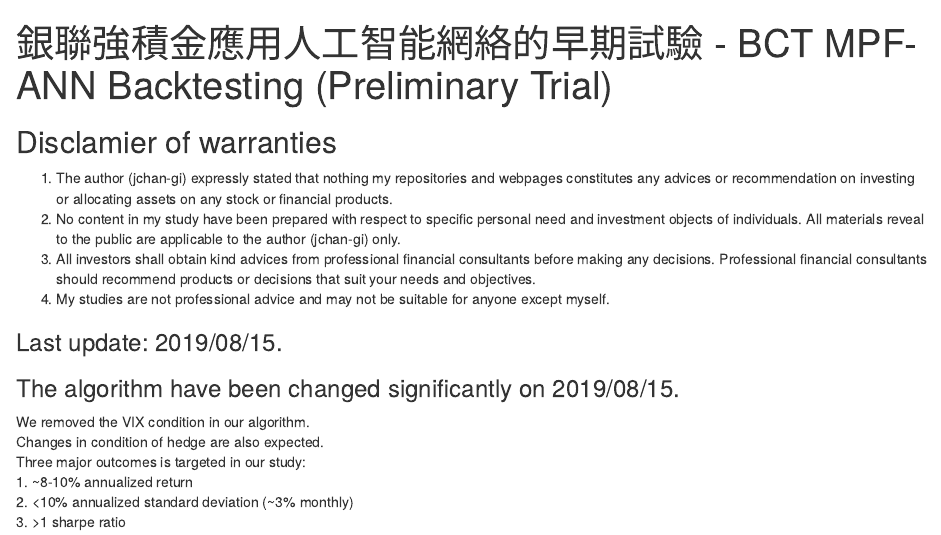
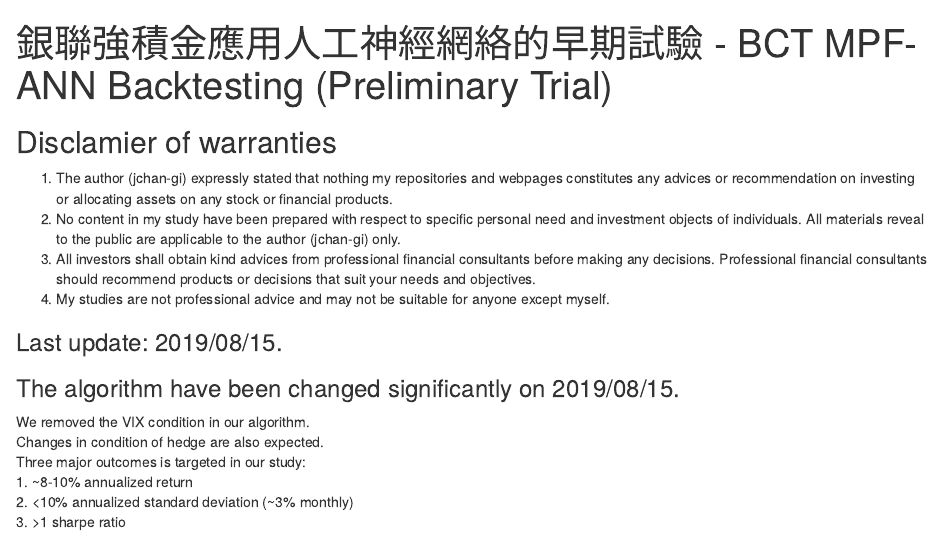
Before and after one commit to DuanZzz/MPF-ANN, an R Markdown document (MPF_BCT_LSTM_v6.Rmd): the page in a window 1100 px wide, from its top. Rendered offline with R 4.5, knitr and Pandoc, with nearby package versions; some code elsewhere in the file could not run offline.

Commit message:
Fix the translation mistake

```diff
--- a/MPF_BCT_LSTM_v6.Rmd
+++ b/MPF_BCT_LSTM_v6.Rmd
@@ -1,5 +1,5 @@
 ---
-title: "銀聯強積金應用人工智能網絡的早期試驗 - BCT MPF-ANN Backtesting (Preliminary Trial)"
+title: "銀聯強積金應用人工神經網絡的早期試驗 - BCT MPF-ANN Backtesting (Preliminary Trial)"
 output:
   html_document:
     df_print: paged
```
Also changed, not shown: 2 other files.
